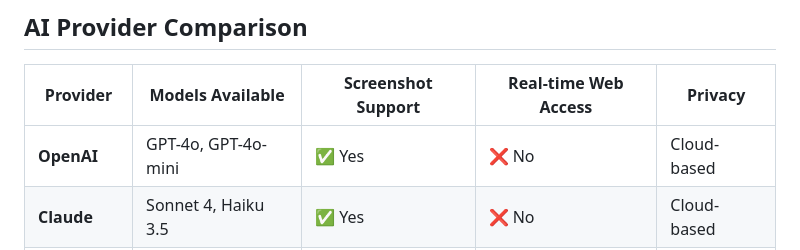
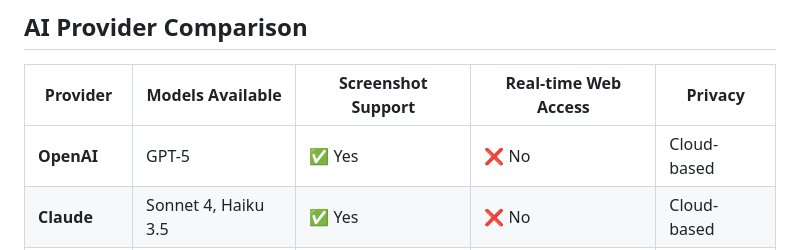
Before and after one commit to dr-robert-li/multitab-summariser, a Markdown page: README.md, the part around the change. GitHub-like rendering.

```diff
--- a/README.md
+++ b/README.md
@@ -96,7 +96,7 @@ Generate AI-powered summaries of all your open tabs using multiple AI providers
 
 | Provider | Models Available | Screenshot Support | Real-time Web Access | Privacy |
 |----------|-----------------|-------------------|---------------------|---------|
-| **OpenAI** | GPT-4o, GPT-4o-mini | ✅ Yes | ❌ No | Cloud-based |
+| **OpenAI** | GPT-5 | ✅ Yes | ❌ No | Cloud-based |
 | **Claude** | Sonnet 4, Haiku 3.5 | ✅ Yes | ❌ No | Cloud-based |
 | **Perplexity** | Sonar, Sonar Pro | ❌ No | ✅ Yes | Cloud-based |
 | **Ollama** | Any local model | ❌ No | ❌ No | 🔒 Fully local |
```
